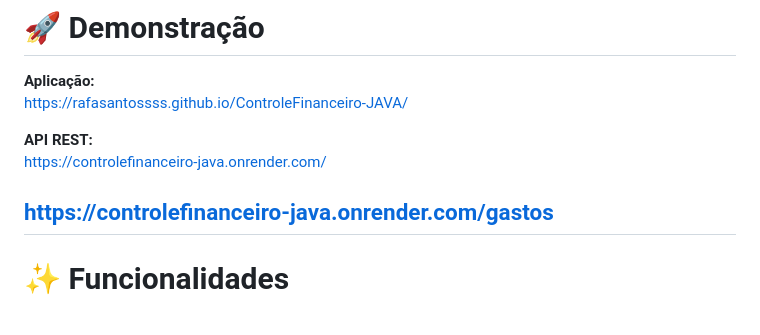
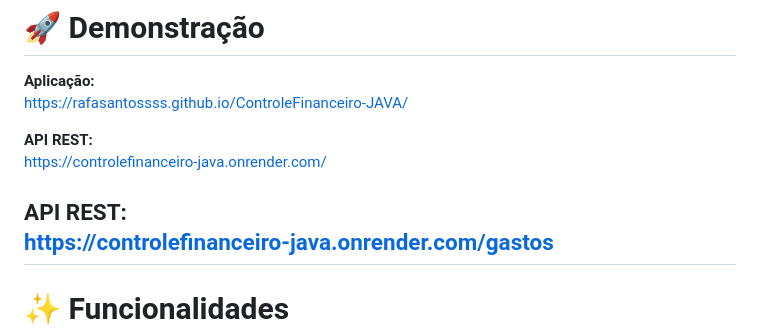
Before and after one commit to rafasantossss/ControleFinanceiro-JAVA, a Markdown page: README.md, the part around the change. Drawn GitHub-style.

Commit message:
Add gastos endpoint to API REST section
Update API REST section with specific endpoint for gastos.

```diff
--- a/README.md
+++ b/README.md
@@ -27,6 +27,7 @@ https://rafasantossss.github.io/ControleFinanceiro-JAVA/
 **API REST:**
 https://controlefinanceiro-java.onrender.com/
 
+**API REST:**
 https://controlefinanceiro-java.onrender.com/gastos
 ---
 
```
